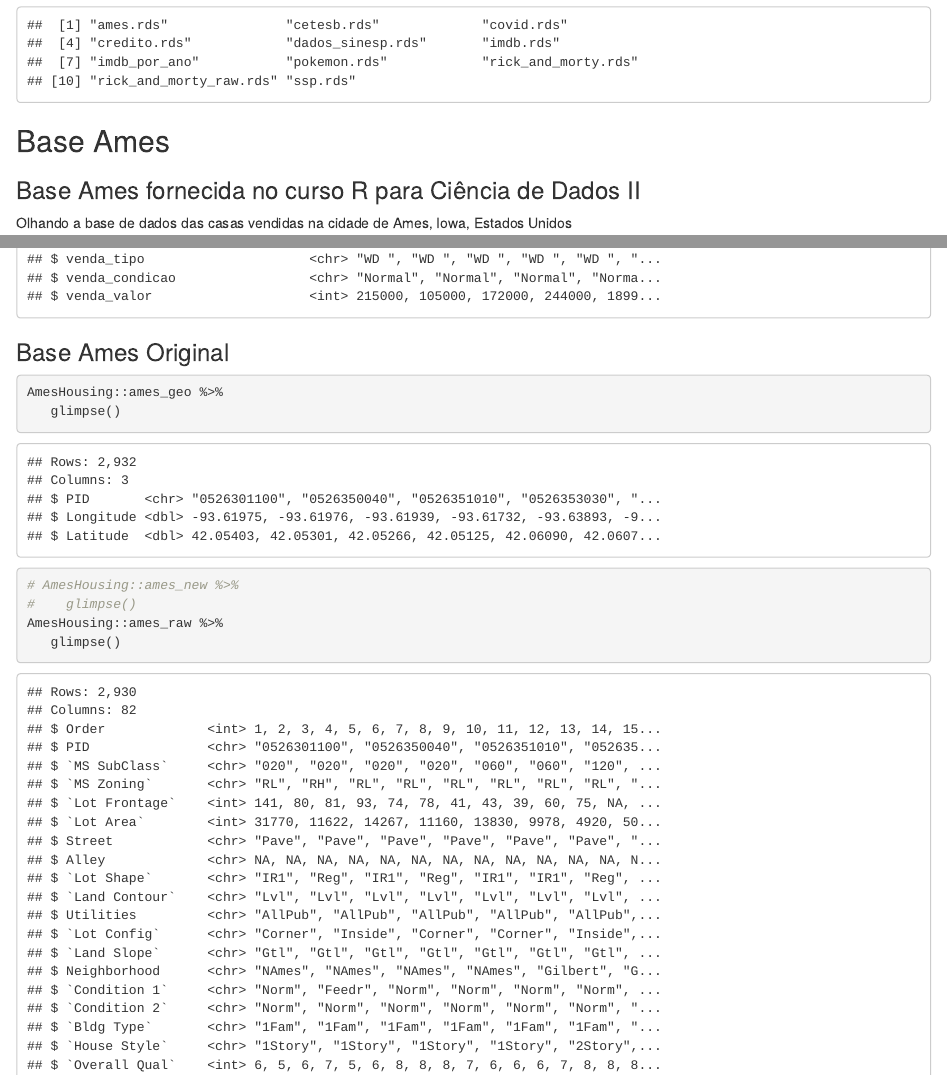
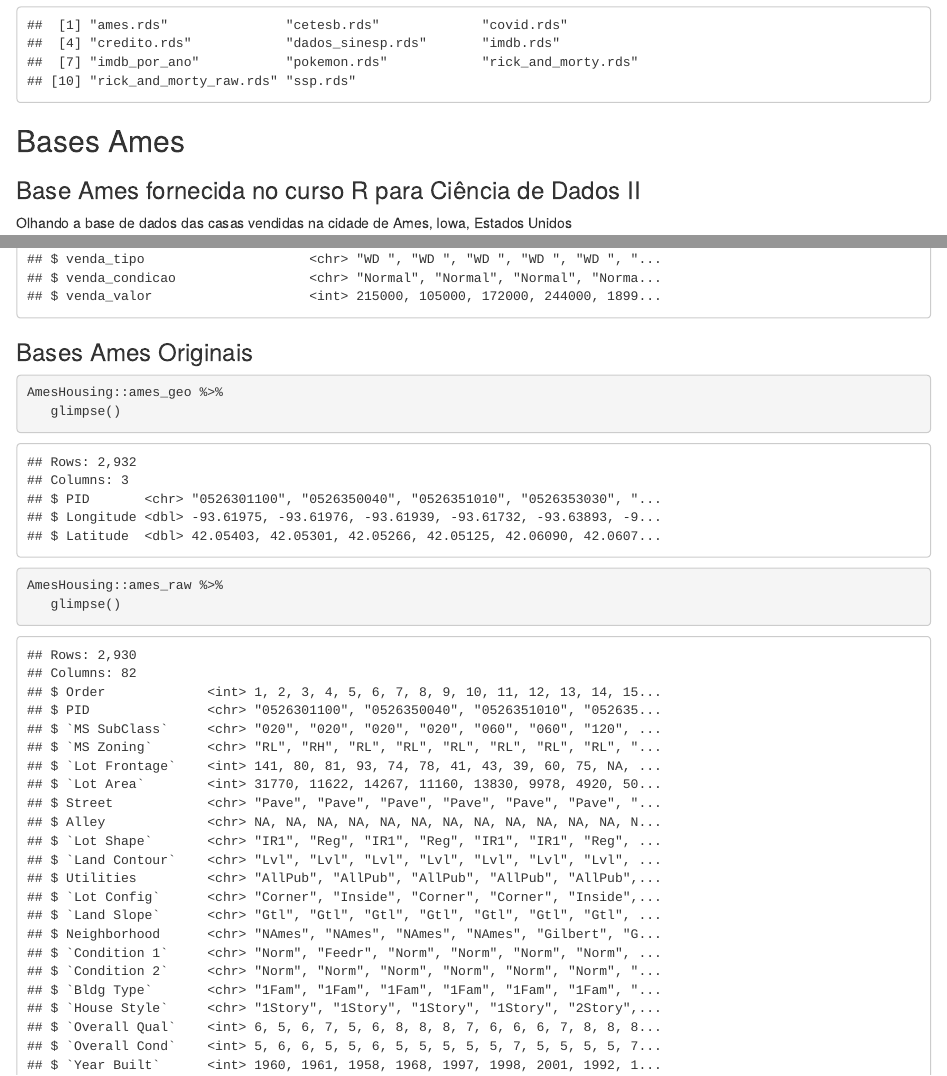
Before and after one commit to brunocp76/CursoR4DS2, an R Markdown document (Pre-TCC.Rmd): the page in a window 1100 px wide, from 290 px down, and a second part further down, joined at a grey line. The pictures show the output file Pre-TCC.html that the author committed with the source, opened offline.

Commit message:
Concluída a Pré-Análise para escolha dos dados para o Trabalho de Conclusão de Curso

````diff
--- a/Pre-TCC.Rmd
+++ b/Pre-TCC.Rmd
@@ -33,7 +33,7 @@ ssp <- readRDS("data/ssp.rds")
 ```
 
 
-## Base Ames
+## Bases Ames
 
 ### Base Ames fornecida no curso R para Ciência de Dados II
 
@@ -44,13 +44,12 @@ ames %>%
    glimpse()
 ```
 
-### Base Ames Original
+### Bases Ames Originais
 
 ```{r}
 AmesHousing::ames_geo %>%
    glimpse()
-# AmesHousing::ames_new %>%
-#    glimpse()
+
 AmesHousing::ames_raw %>%
    glimpse()
 ```
@@ -263,7 +263,7 @@ credito %>%
    ) %>%
    glimpse()
 ```
-### Olhando o Valor de Informacao nas variaveis nesta base...
+### Olhando o Valor de Informação nas variáveis nesta base...
 
 Neste caso a variável resposta tem que ser numérica...
 
@@ -415,3 +415,21 @@ summary(cred_stepwise)
 sinesp %>%
    glimpse()
 ```
+
+```{r}
+sinesp %>%
+   group_by(regiao, mes_ano) %>%
+   summarise(vitimas = sum(vitimas, na.rm = TRUE))
+```
+
+## Dados SSP
+
+Dando uma primeira olhada...
+```{r}
+ssp %>%
+   glimpse()
+```
+
+Abrangência histórica
+```{r}
+ssp %>%
@@ -417,0 +441 @@ sinesp %>%
+ssp %>%
@@ -417,0 +449,2 @@ sinesp %>%
+```{r}
+ssp %>%
@@ -417,0 +455 @@ sinesp %>%
+ssp %>%
@@ -417,0 +460 @@ sinesp %>%
+ssp %>%
````
Also changed, not shown: Pre-TCC.html, Pre-TCC.Rmd (35 more changed lines).
